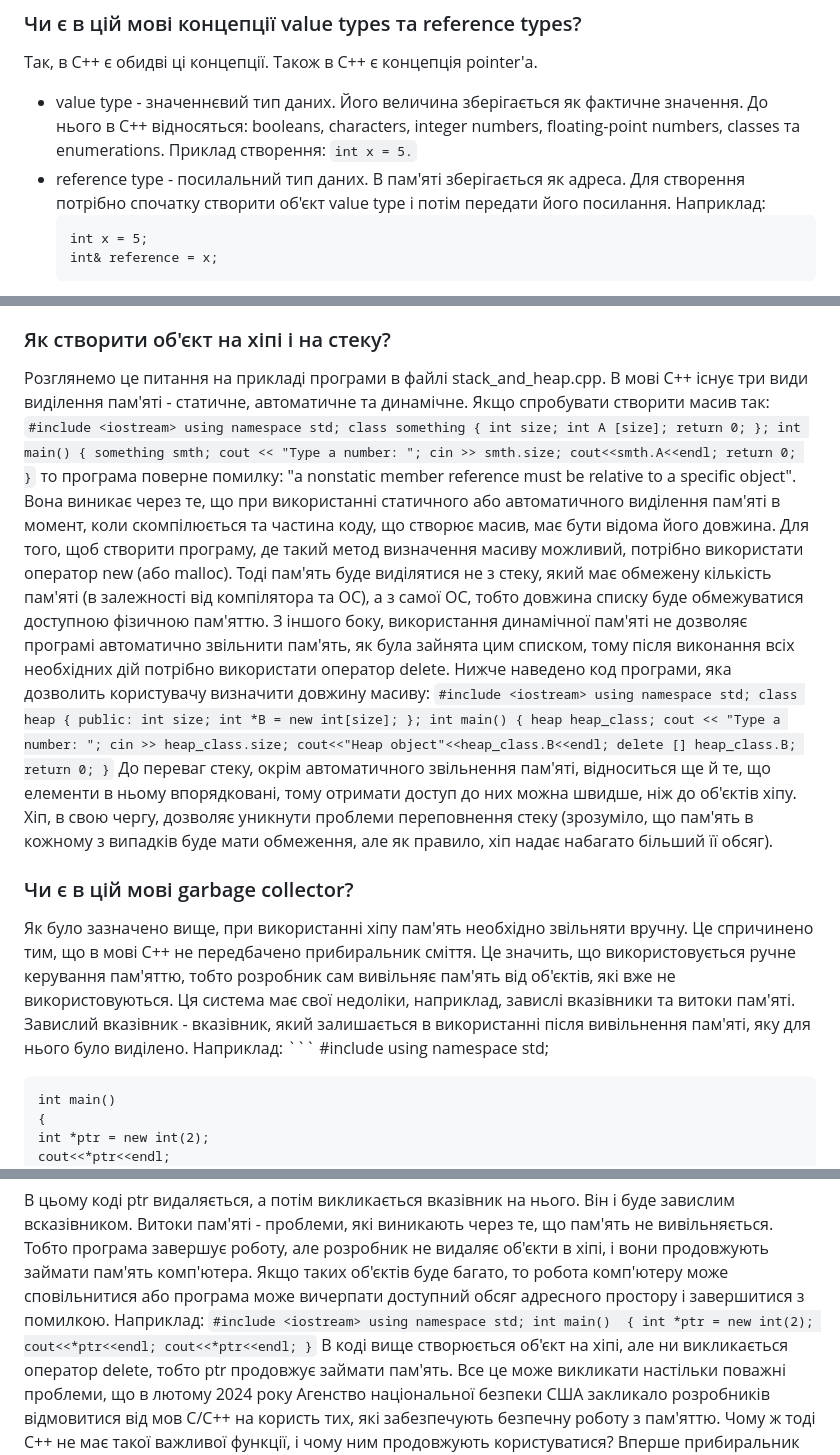
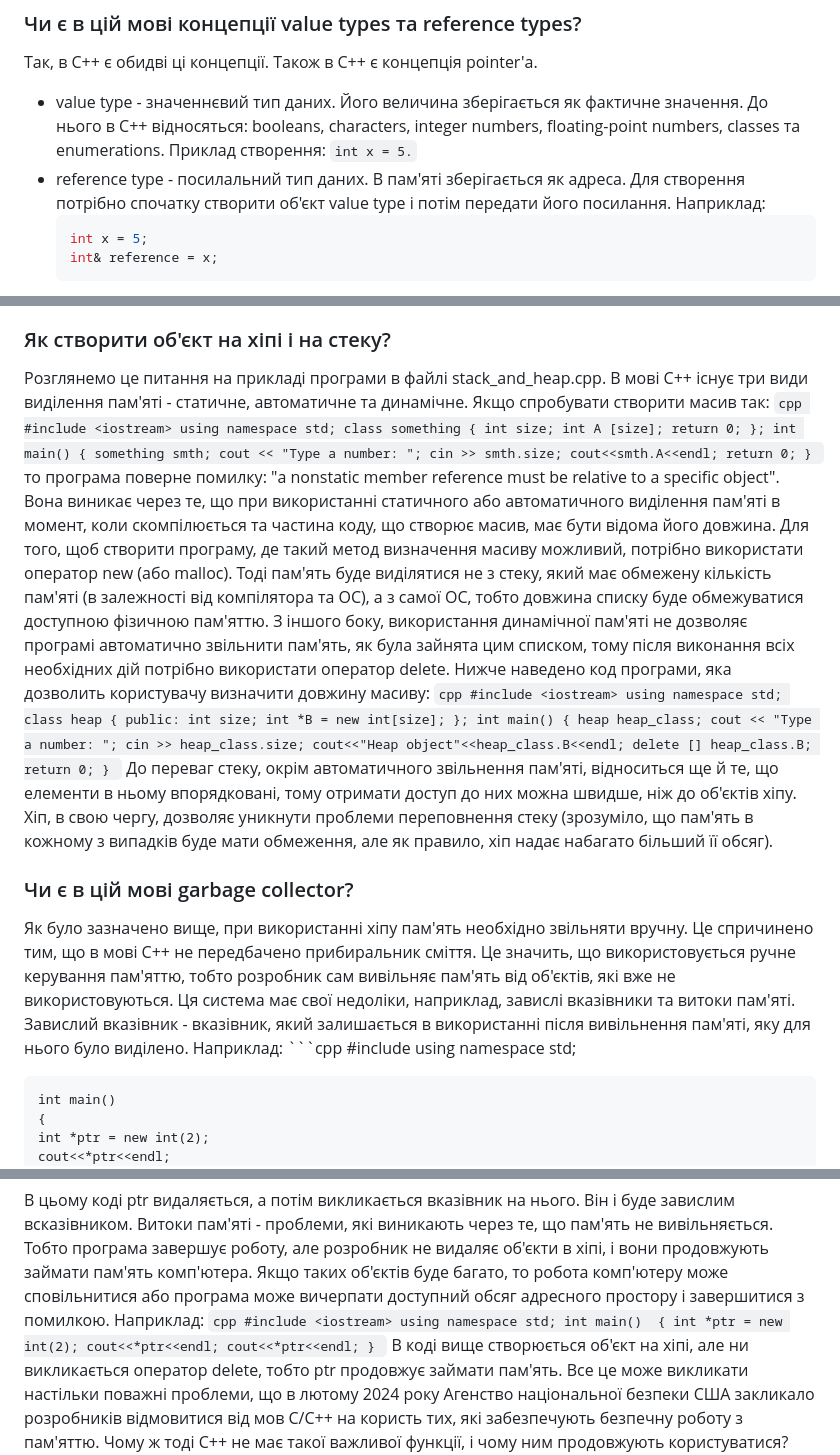
Before and after one commit to anastasiia-denysenko/Modern-Methods-Of-Software-Development-Uni, a Markdown page: README.md, 3 parts joined by grey strips. Drawn GitHub-style.

````diff
--- a/README.md
+++ b/README.md
@@ -4,7 +4,7 @@
 Так, в C++ є обидві ці концепції. Також в C++ є концепція pointer'а.
 - value type - значеннєвий тип даних. Його величина зберігається як фактичне значення. До нього в C++ відносяться: booleans, characters, integer numbers, floating-point numbers, classes та enumerations. Приклад створення: ```int x = 5.```
 - reference type - посилальний тип даних. В пам'яті зберігається як адреса. Для створення потрібно спочатку створити об'єкт value type і потім передати його посилання. Наприклад:
-    ```
+    ```cpp
     int x = 5;
     int& reference = x;
     ```
@@ -15,7 +15,7 @@
 Як показано в коді, якщо змінити значення об'єкту value type, то reference та pointer також зміняться, адже за посиланням, яке вони мають, тепер знаходиться нове значення. Якщо змінити значення reference або pointer, то об'єкт value type теж зміниться, оскільки в пам'яті на його місці тепер знаходиться нове значення.
 ### Як створити об'єкт на хіпі і на стеку?
 Розглянемо це питання на прикладі програми в файлі stack_and_heap.cpp. В мові C++ існує три види виділення пам'яті - статичне, автоматичне та динамічне. Якщо спробувати створити масив так:
-    ```
+    ```cpp
     #include <iostream>
     using namespace std;
     class something
@@ -35,7 +35,7 @@
     ```
 то програма поверне помилку: "a nonstatic member reference must be relative to a specific object". Вона виникає через те, що при використанні статичного або автоматичного виділення пам'яті в момент, коли скомпілюється та частина коду, що створює масив, має бути відома його довжина. Для того, щоб створити програму, де такий метод визначення масиву можливий, потрібно використати оператор new (або malloc). Тоді пам'ять буде виділятися не з стеку, який має обмежену кількість пам'яті (в залежності від компілятора та ОС), а з самої ОС, тобто довжина списку буде обмежуватися доступною фізичною пам'яттю. З іншого боку, використання динамічної пам'яті не дозволяє програмі автоматично звільнити пам'ять, як була зайнята цим списком, тому після виконання всіх необхідних дій потрібно використати оператор delete.
 Нижче наведено код програми, яка дозволить користувачу визначити довжину масиву:
-    ```
+    ```cpp
     #include <iostream>
     using namespace std;
     class heap
@@ -58,7 +58,7 @@
 ### Чи є в цій мові garbage collector?
 Як було зазначено вище, при використанні хіпу пам'ять необхідно звільняти вручну. Це спричинено тим, що в мові C++ не передбачено прибиральник сміття. Це значить, що використовується ручне керування пам'яттю, тобто розробник сам вивільняє пам'ять від об'єктів, які вже не використовуються. Ця система має свої недоліки, наприклад, завислі вказівники та витоки пам'яті.
 Завислий вказівник - вказівник, який залишається в використанні після вивільнення пам'яті, яку для нього було виділено. Наприклад:
-    ```
+    ```cpp
     #include <iostream>
     using namespace std;
 
@@ -72,7 +72,7 @@
     ```
 В цьому коді ptr видаляється, а потім викликається вказівник на нього. Він і буде завислим всказівником.
 Витоки пам'яті - проблеми, які виникають через те, що пам'ять не вивільняється. Тобто програма завершує роботу, але розробник не видаляє об'єкти в хіпі, і вони продовжують займати пам'ять комп'ютера. Якщо таких об'єктів буде багато, то робота комп'ютеру може сповільнитися або програма може вичерпати доступний обсяг адресного простору і завершитися з помилкою. Наприклад:
-    ```
+    ```cpp
     #include <iostream>
     using namespace std;
     int main()
````
